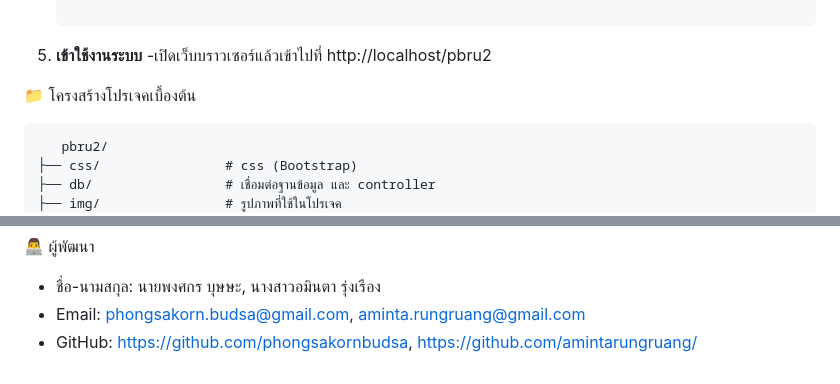
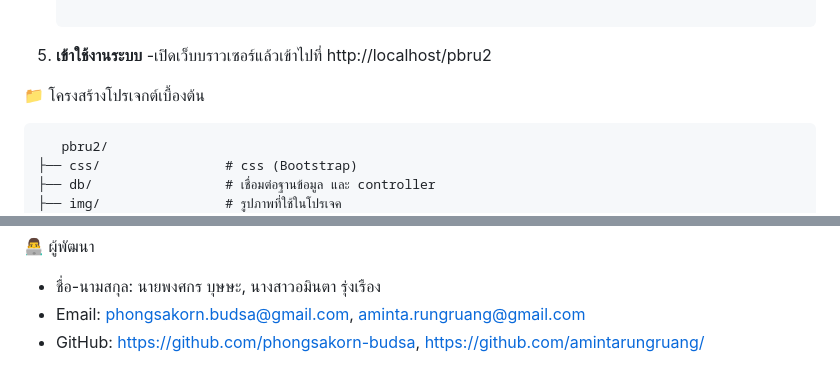
Before and after one commit to phongsakorn-budsa/pjnk46-web-development, a Markdown page: README.md, 2 parts joined by grey strips. Drawn GitHub-style.

````diff
--- a/README.md
+++ b/README.md
@@ -52,7 +52,7 @@
 5. **เข้าใช้งานระบบ**
    -เปิดเว็บบราวเซอร์แล้วเข้าไปที่ http://localhost/pbru2
 
-📁 โครงสร้างโปรเจคเบื้องต้น
+📁 โครงสร้างโปรเจกต์เบื้องต้น
    ```
       pbru2/
 ├── css/                # css (Bootstrap)
@@ -75,4 +75,4 @@
 👨‍💻 ผู้พัฒนา
    - ชื่อ-นามสกุล: นายพงศกร บุษษะ, นางสาวอมินตา รุ่งเรือง
    - Email: phongsakorn.budsa@gmail.com, aminta.rungruang@gmail.com
-   - GitHub: https://github.com/phongsakornbudsa, https://github.com/amintarungruang/
+   - GitHub: https://github.com/phongsakorn-budsa, https://github.com/amintarungruang/
````
